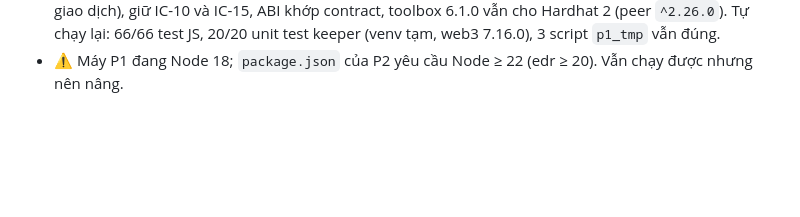
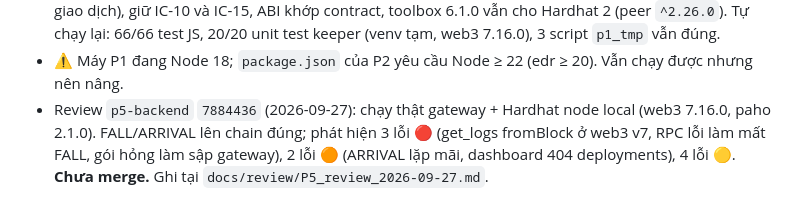
Before and after one commit to NhanEnten/CareSLA, a Markdown page: docs/progress/P1.md, the part around the change. Rendered like a GitHub page; blank space fills up the shorter version.

```diff
--- a/docs/progress/P1.md
+++ b/docs/progress/P1.md
@@ -45,3 +45,4 @@
 - Có thể viết trước bản nháp `docs/report/P1_smart_contract.md` và `P1_mo_hinh_de_doa.md`.
 - ✅ Merge `p2-test` (2026-09-27). Đã rà: không động file P1/P5, không lộ khóa (chuỗi hex 64 ký tự là mã giao dịch), giữ IC-10 và IC-15, ABI khớp contract, toolbox 6.1.0 vẫn cho Hardhat 2 (peer `^2.26.0`). Tự chạy lại: 66/66 test JS, 20/20 unit test keeper (venv tạm, web3 7.16.0), 3 script `p1_tmp` vẫn đúng.
 - ⚠️ Máy P1 đang Node 18; `package.json` của P2 yêu cầu Node ≥ 22 (edr ≥ 20). Vẫn chạy được nhưng nên nâng.
+- Review `p5-backend` `7884436` (2026-09-27): chạy thật gateway + Hardhat node local (web3 7.16.0, paho 2.1.0). FALL/ARRIVAL lên chain đúng; phát hiện 3 lỗi 🔴 (get_logs fromBlock ở web3 v7, RPC lỗi làm mất FALL, gói hỏng làm sập gateway), 2 lỗi 🟠 (ARRIVAL lặp mãi, dashboard 404 deployments), 4 lỗi 🟡. **Chưa merge.** Ghi tại `docs/review/P5_review_2026-09-27.md`.
```
Also changed, not shown: docs/review/P5_review_2026-09-27.md (added, +78 -0 lines), docs/team_updates.md (+8 -0 lines).
